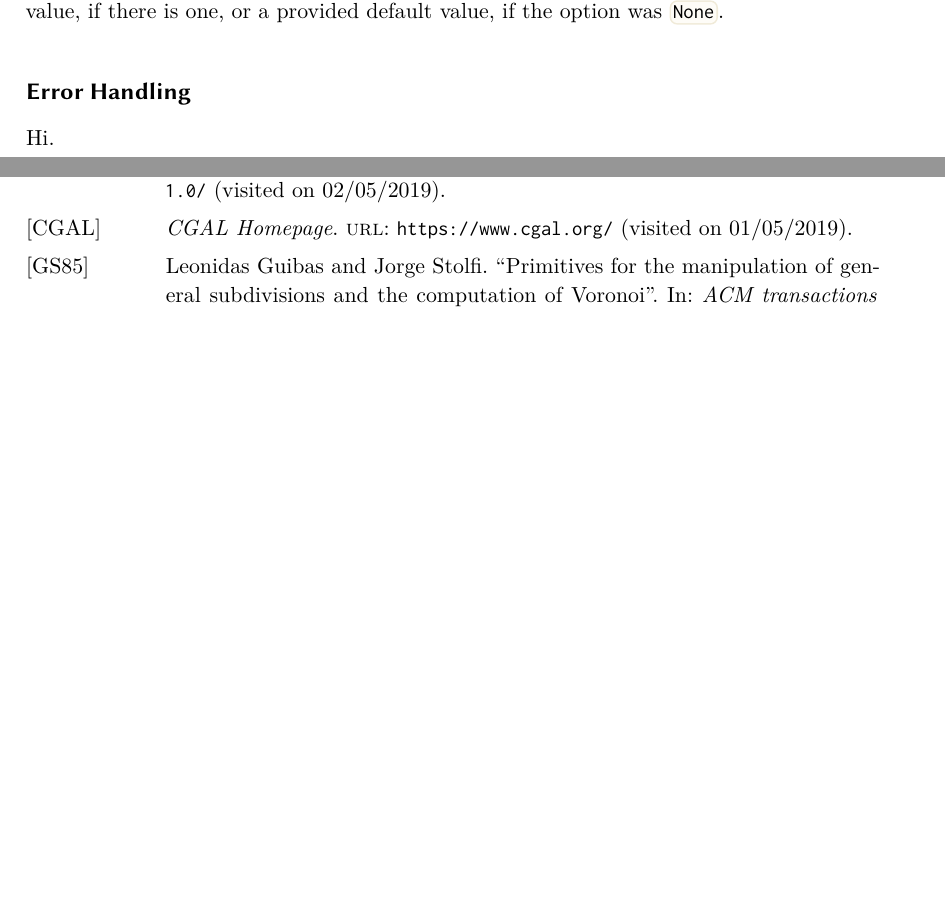
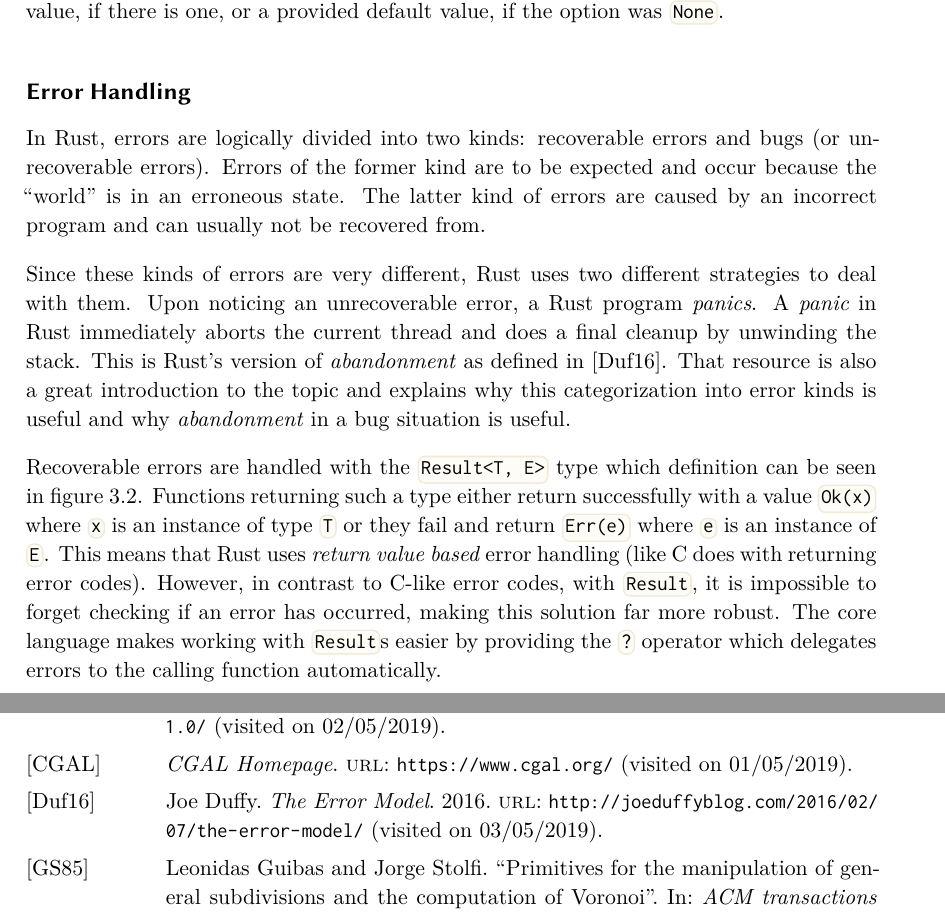
Before and after one commit to LukasKalbertodt/masters-thesis, a LaTeX thesis (text/thesis.tex, which reads text/chapters/3-rust-basics.tex): two parts of pages 18 and 25 of 28, joined at a grey line, cut so that both start at the same text, the shorter picture padded with empty space. Compiled offline with XeLaTeX.

Commit message:
Add section about Rust error reporting

```diff
--- a/text/chapters/3-rust-basics.tex
+++ b/text/chapters/3-rust-basics.tex
@@ -247,16 +247,27 @@ enum Result<T, E> {
 Rust can perform a number of layout optimizations for enums and structs. One of the most important one is the \emph{null pointer optimization} which has the effect that \code{Option<&T>} and \code{&T} have exactly the same size (the size of \code{usize} to be precise). This works for all enums that are defined like \code{Option<T>} (the standard library type is not special) and for all types that never use the bit-pattern 0 (references do not, as they are always valid).
 
 To use a value of type \code{Option<T>}, a programmer has a variety of possibilities. They can use a \code{match} block or use one of \code{Option}'s method, like \code{unwrap_or}: it returns the inner value, if there is one, or a provided default value, if the option was \code{None}.
-
+% TODO: maybe remove the above paragraph
 
 \subsubsection*{Error Handling}
 
-Hi.
+In Rust, errors are logically divided into two kinds: recoverable errors and bugs (or unrecoverable errors).
+Errors of the former kind are to be expected and occur because the \enquote{world} is in an erroneous state.
+The latter kind of errors are caused by an incorrect program and can usually not be recovered from.
 
-% Option -> null optimization
-% Result
-% error handling
-% match?
+Since these kinds of errors are very different, Rust uses two different strategies to deal with them.
+Upon noticing an unrecoverable error, a Rust program \emph{panics}.
+A \emph{panic} in Rust immediately aborts the current thread and does a final cleanup by unwinding the stack.
+This is Rust's version of \emph{abandonment} as defined in \cite{duffy2016error}.
+That resource is also a great introduction to the topic and explains why this categorization into error kinds is useful and why \emph{abandonment} in a bug situation is useful.
+
+Recoverable errors are handled with the \code{Result<T, E>} type which definition can be seen in figure~\ref{fig:option-result-def}.
+Functions returning such a type either return successfully with a value \code{Ok(x)} where \code{x} is an instance of type \code{T} or they fail and return \code{Err(e)} where \code{e} is an instance of \code{E}.
+This means that Rust uses \emph{return value based} error handling (like C does with returning error codes).
+However, in contrast to C-like error codes, with \code{Result}, it is impossible to forget checking if an error has occurred, making this solution far more robust.
+The core language makes working with \code{Result}s easier by providing the \code{?} operator which delegates errors to the calling function automatically.
+
+
 
 % # traits
 % generics
```
Also changed, not shown: text/sources.bib (+7 -0 lines), text/chapters/3-rust-basics.tex (4 more changed lines).
